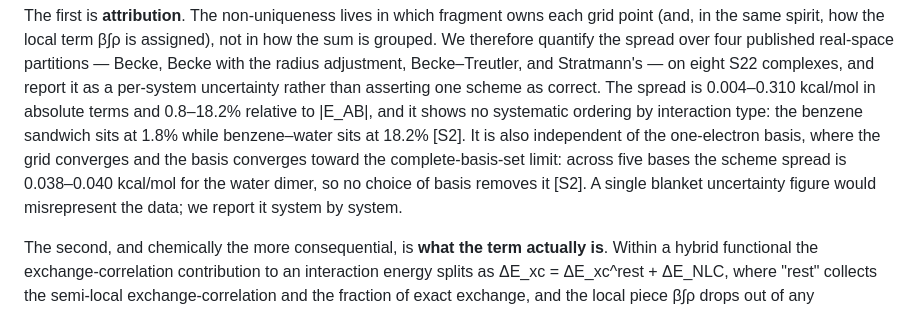
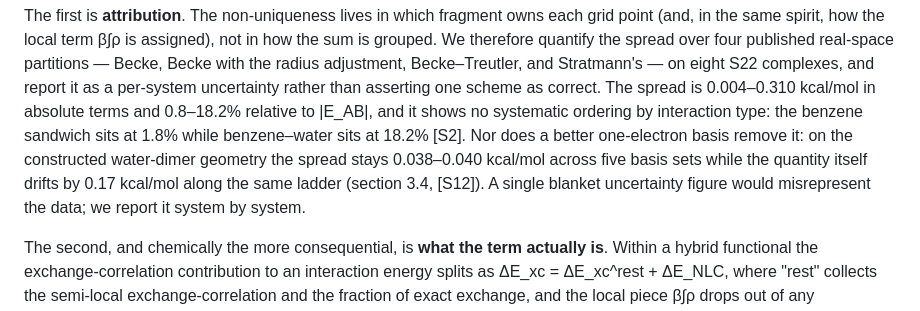
Before and after one commit to Haangyeon/nlcsplit, a Markdown page: paper/main.md, the part around the change. Drawn GitHub-style.

Commit message:
§1 基组独立性一句补几何口径并改引 S12（构造几何那一族，跨度 0.038-0.040 而量本身走 0.17）

```diff
--- a/paper/main.md
+++ b/paper/main.md
@@ -84,11 +84,11 @@ Becke–Treutler, and Stratmann's — on eight S22 complexes, and report it as a
 per-system uncertainty rather than asserting one scheme as correct. The spread
 is 0.004–0.310 kcal/mol in absolute terms and 0.8–18.2% relative to |E_AB|,
 and it shows no systematic ordering by interaction type: the benzene sandwich
-sits at 1.8% while benzene–water sits at 18.2% [S2]. It is also independent of
-the one-electron basis, where the grid converges and the basis converges
-toward the complete-basis-set limit: across five bases the scheme spread is
-0.038–0.040 kcal/mol for the water dimer, so no choice of basis removes
-it [S2]. A single blanket uncertainty figure would misrepresent the data; we
+sits at 1.8% while benzene–water sits at 18.2% [S2]. Nor does a better
+one-electron basis remove it: on the constructed water-dimer geometry the spread
+stays 0.038–0.040 kcal/mol across five basis sets while the quantity itself
+drifts by 0.17 kcal/mol along the same ladder (section 3.4, [S12]). A single
+blanket uncertainty figure would misrepresent the data; we
 report it system by system.
 
 The second, and chemically the more consequential, is **what the term actually
```
